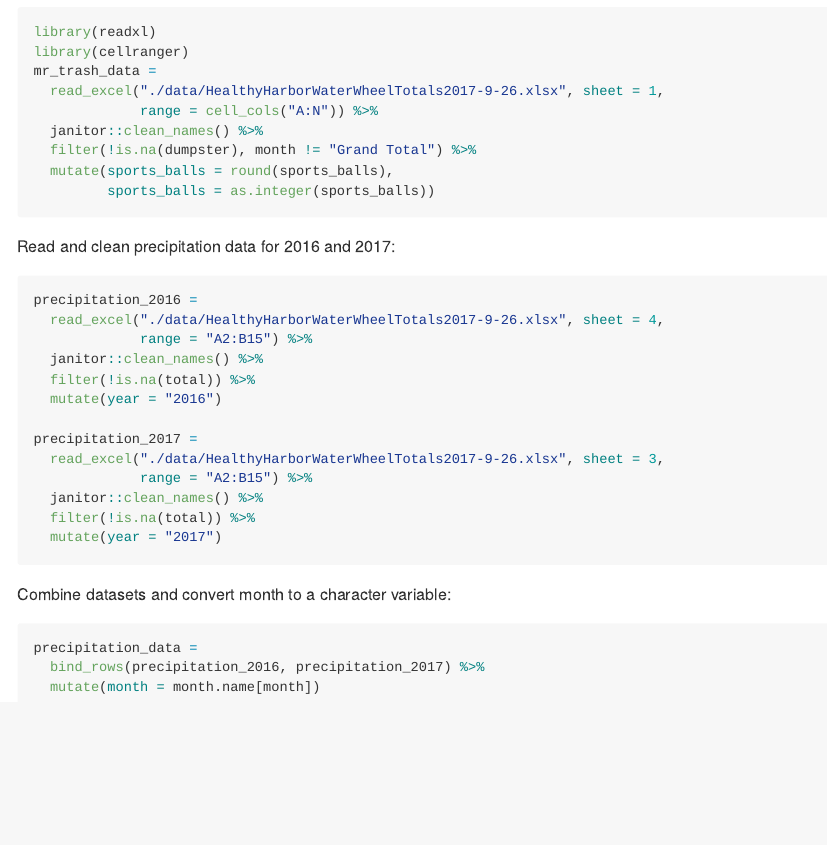
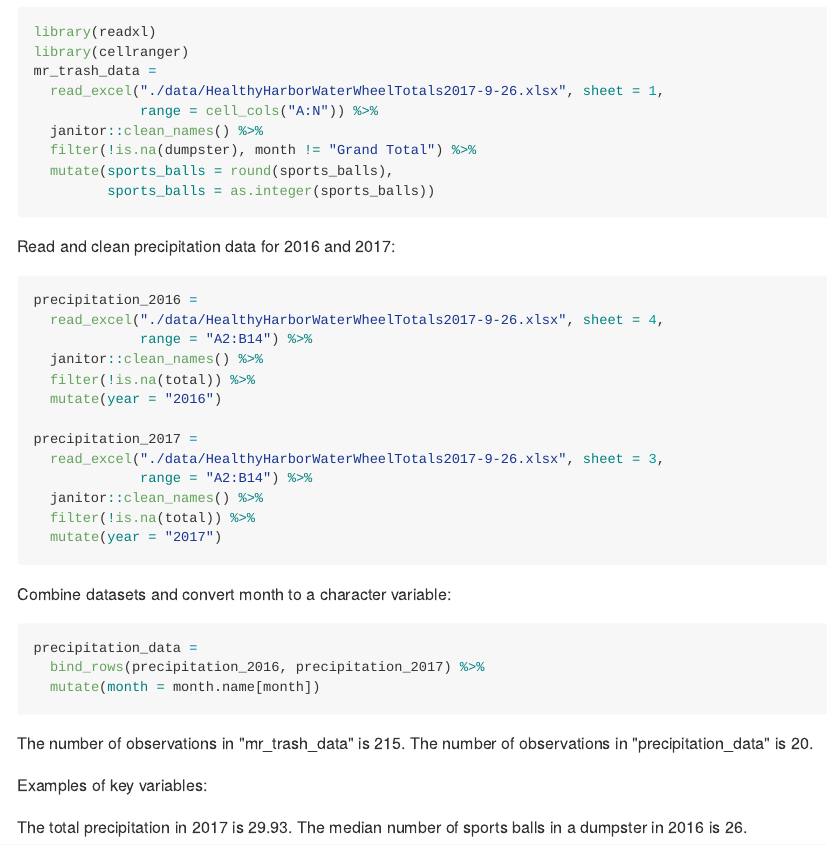
Before and after one commit to yuemingkou/homework-2, an R Markdown document (homework_2.Rmd): the page in a window 1100 px wide, from 1640 px down. The pictures show the output file homework_2.md that the author committed with the source, drawn offline in the style of GitHub.

Commit message:
Write a paragraph about these data in problem 2

````diff
--- a/homework_2.Rmd
+++ b/homework_2.Rmd
@@ -70,14 +70,14 @@ Read and clean precipitation data for 2016 and 2017:
 ```{r}
 precipitation_2016 =
   read_excel("./data/HealthyHarborWaterWheelTotals2017-9-26.xlsx", sheet = 4,
-             range = "A2:B15") %>%
+             range = "A2:B14") %>%
   janitor::clean_names() %>%
   filter(!is.na(total)) %>%
   mutate(year = "2016")
 
 precipitation_2017 =
   read_excel("./data/HealthyHarborWaterWheelTotals2017-9-26.xlsx", sheet = 3,
-             range = "A2:B15") %>%
+             range = "A2:B14") %>%
   janitor::clean_names() %>%
   filter(!is.na(total)) %>%
   mutate(year = "2017")
@@ -89,3 +89,11 @@ precipitation_data =
   bind_rows(precipitation_2016, precipitation_2017) %>%
   mutate(month = month.name[month])
 ```
+The number of observations in "mr_trash_data" is `r nrow(mr_trash_data)`.
+The number of observations in "precipitation_data" is `r nrow(precipitation_data)`.
+
+Examples of key variables:
+
+The total precipitation in 2017 is `r sum(precipitation_2017$total)`.
+The median number of sports balls in a dumpster in 2016 is
+`r median(subset(mr_trash_data, year == 2016)$sports_balls)`.
````
Also changed, not shown: homework_2.md.
